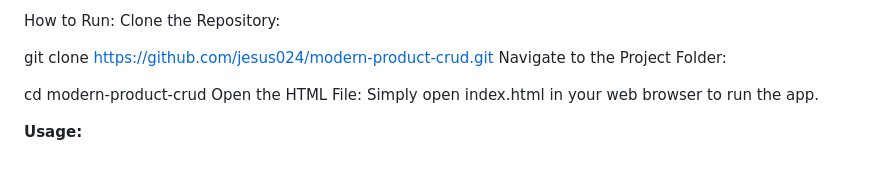
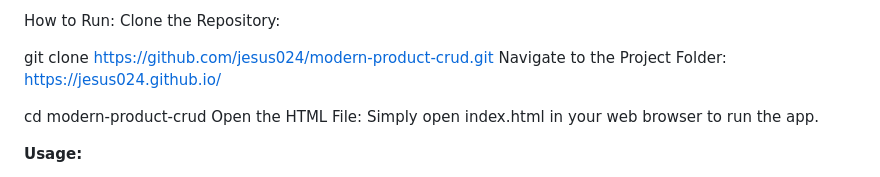
Before and after one commit to jesus024/jesus024.github.io, a Markdown page: readme.md, the part around the change. GitHub-like rendering.

```diff
--- a/readme.md
+++ b/readme.md
@@ -41,7 +41,7 @@ Clone the Repository:
 
 git clone https://github.com/jesus024/modern-product-crud.git
 Navigate to the Project Folder:
-
+https://jesus024.github.io/
 
 cd modern-product-crud
 Open the HTML File:
```
